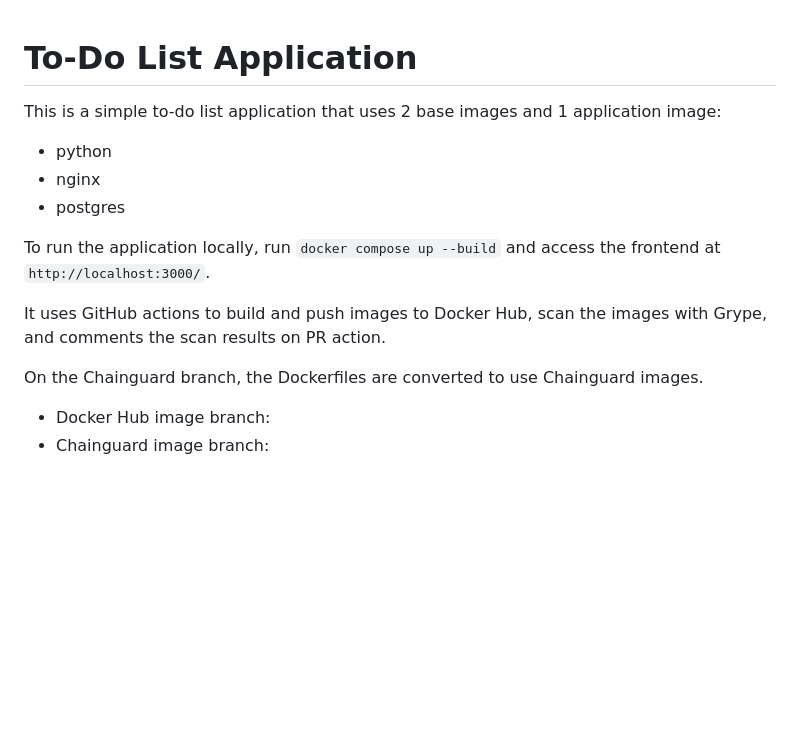
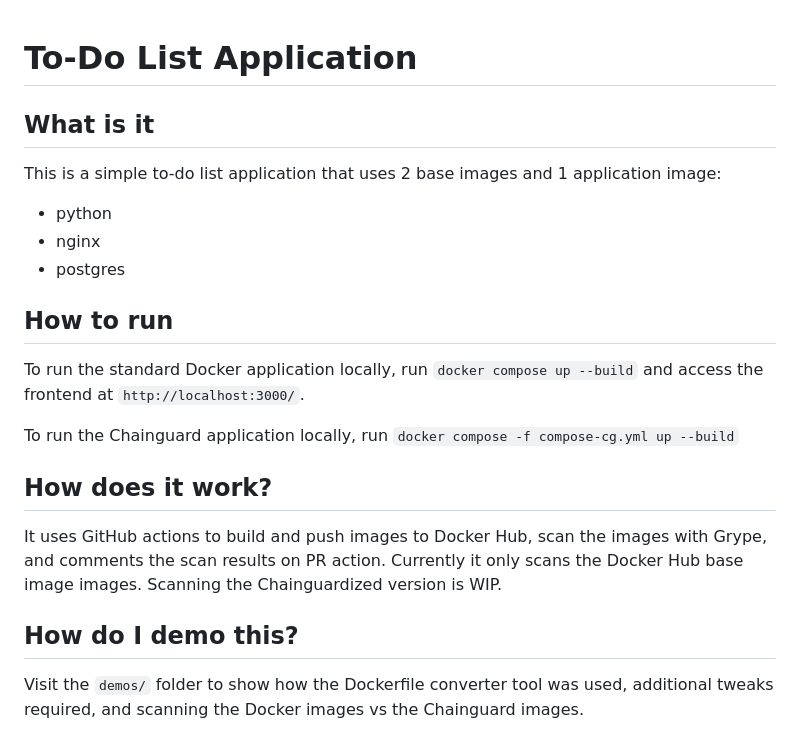
Before and after one commit to cupofpython/linkys-list, a Markdown page: README.md, the part around the change. Drawn GitHub-style; blank space fills up the shorter version.

Commit message:
Update readme, add scan outputs

```diff
--- a/README.md
+++ b/README.md
@@ -1,16 +1,19 @@
 # To-Do List Application
 
+## What is it
 This is a simple to-do list application that uses 2 base images and 1 application image:
 
 - python
 - nginx
 - postgres
 
-To run the application locally, run `docker compose up --build` and access the frontend at `http://localhost:3000/`.
+## How to run
+To run the standard Docker application locally, run `docker compose up --build` and access the frontend at `http://localhost:3000/`.
 
-It uses GitHub actions to build and push images to Docker Hub, scan the images with Grype, and comments the scan results on PR action.
+To run the Chainguard application locally, run `docker compose -f compose-cg.yml up --build`
 
-On the Chainguard branch, the Dockerfiles are converted to use Chainguard images.
+## How does it work?
+It uses GitHub actions to build and push images to Docker Hub, scan the images with Grype, and comments the scan results on PR action. Currently it only scans the Docker Hub base image images. Scanning the Chainguardized version is WIP.
 
-- Docker Hub image branch:
-- Chainguard image branch:
+## How do I demo this?
+Visit the `demos/` folder to show how the Dockerfile converter tool was used, additional tweaks required, and scanning the Docker images vs the Chainguard images.
```
Also changed, not shown: demoes/dfc.md (+22 -1 lines), demoes/img/backend-dockerhub-grype.png (added), demoes/img/cg-grype.png (added), demoes/img/frontend-dockerhub-grype.png (added), 1 other file.
